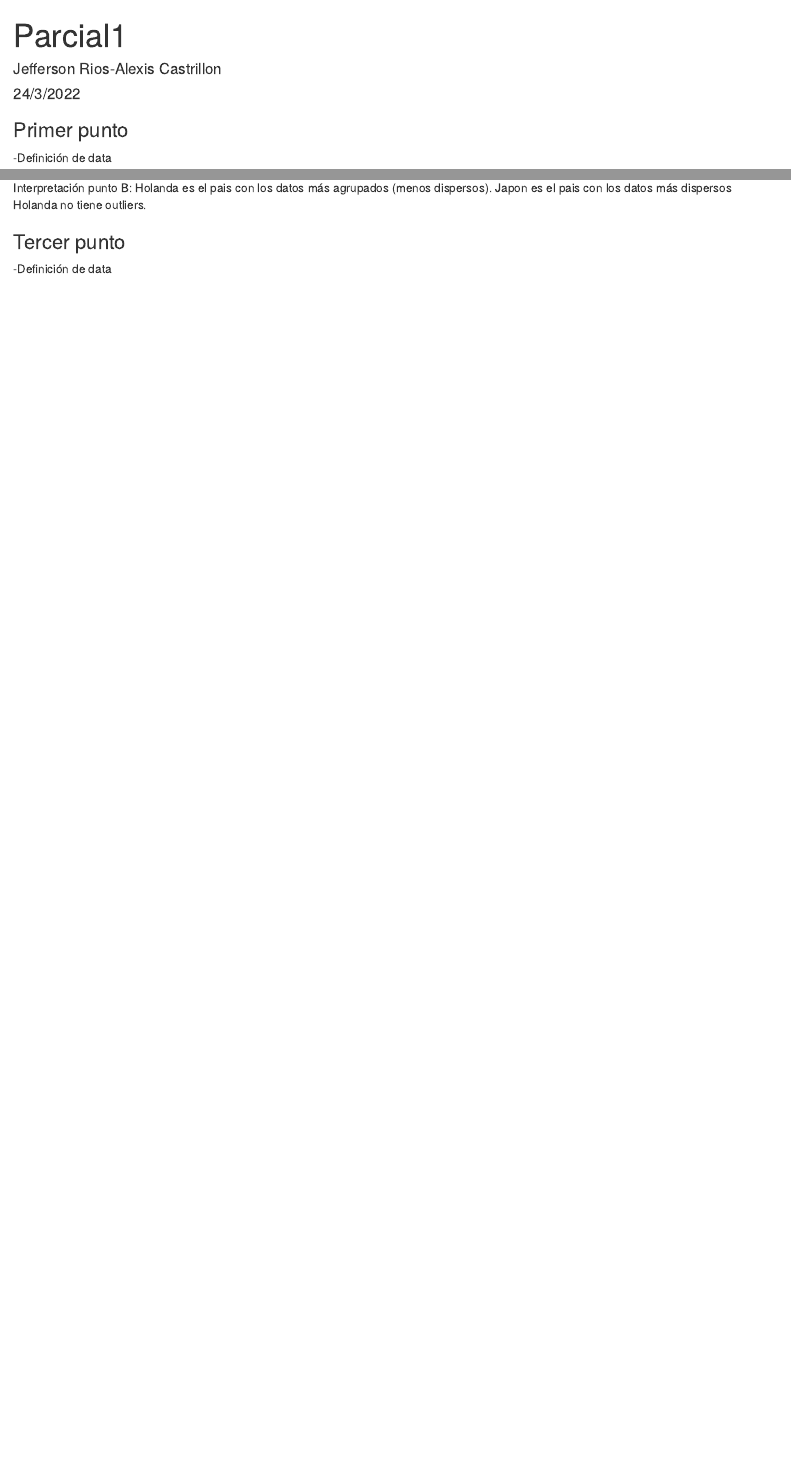
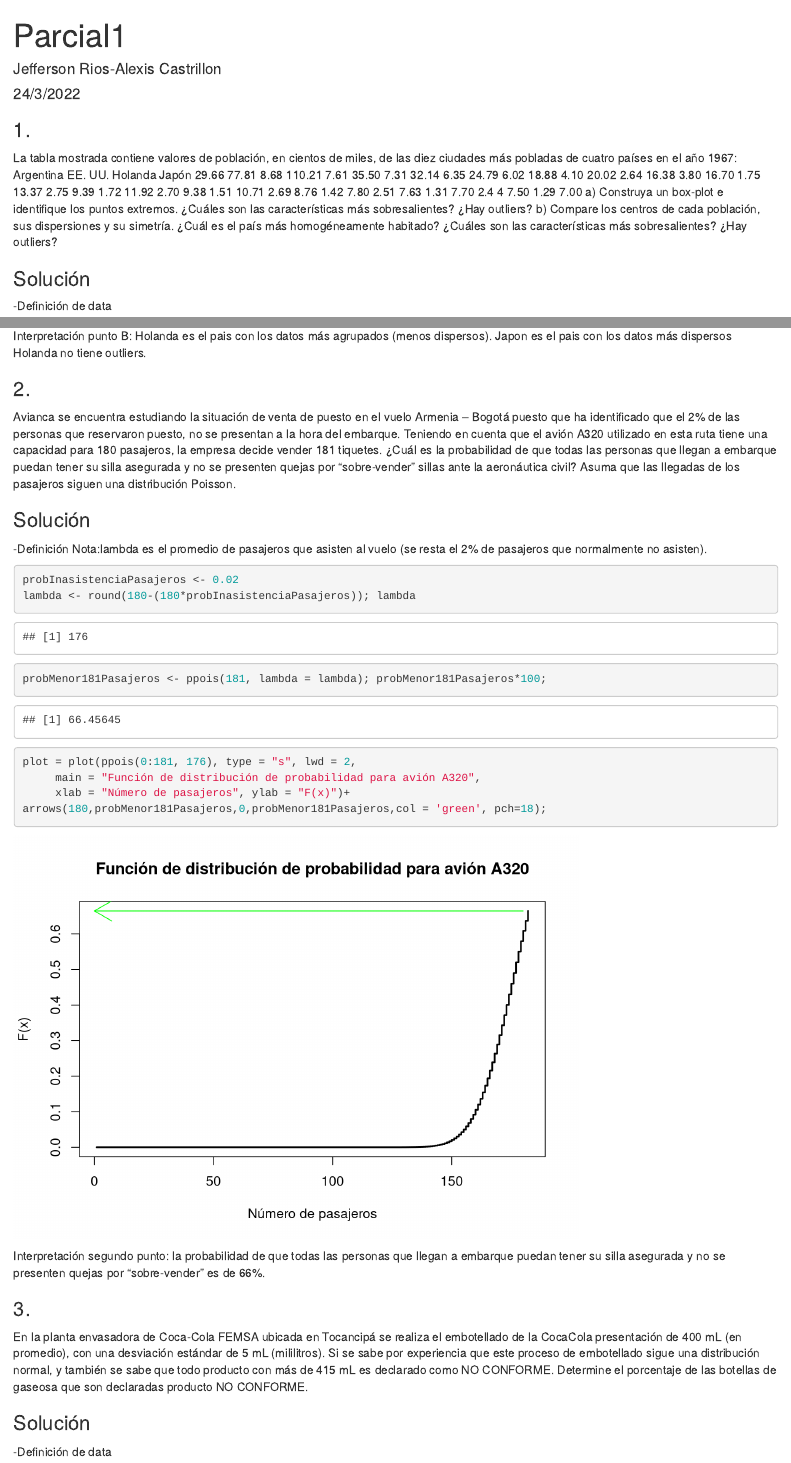
Before and after one commit to jriosc95/parcial1-simulaci-n, an R Markdown document (parcial1.Rmd): the page in a window 1100 px wide, from its top, and a second part further down, joined at a grey line. Rendered offline with R 4.5, knitr and Pandoc, with nearby package versions.

Commit message:
final version

````diff
--- a/parcial1.Rmd
+++ b/parcial1.Rmd
@@ -10,7 +10,25 @@ date: "24/3/2022"
 output: html_document
 ---
 
-<h3>Primer punto</h3>
+<h3>1.</h3> La tabla mostrada contiene valores de población, en cientos de miles, de las diez ciudades más
+pobladas de cuatro países en el año 1967:
+Argentina EE. UU. Holanda Japón
+29.66 77.81 8.68 110.21
+7.61 35.50 7.31 32.14
+6.35 24.79 6.02 18.88
+4.10 20.02 2.64 16.38
+3.80 16.70 1.75 13.37
+2.75 9.39 1.72 11.92
+2.70 9.38 1.51 10.71
+2.69 8.76 1.42 7.80
+2.51 7.63 1.31 7.70
+2.4 4 7.50 1.29 7.00
+a) Construya un box-plot e identifique los puntos extremos. ¿Cuáles son las características más
+sobresalientes? ¿Hay outliers?
+b) Compare los centros de cada población, sus dispersiones y su simetría. ¿Cuál es el país más
+homogéneamente habitado? ¿Cuáles son las características más sobresalientes? ¿Hay outliers?
+
+<h3>Solución</h3>
 -Definición de data
 ```{r}
 poblacion <- c(29.66, 7.61, 6.35, 4.10, 3.8, 2.75, 2.70, 2.69, 2.51, 2.44,
@@ -49,8 +67,42 @@ Japon es el pais con los datos más dispersos
 Holanda no tiene outliers.
 
 
+<h3>2.</h3> Avianca se encuentra estudiando la situación de venta de puesto en el vuelo Armenia – Bogotá puesto
+que ha identificado que el 2% de las personas que reservaron puesto, no se presentan a la hora del
+embarque. Teniendo en cuenta que el avión A320 utilizado en esta ruta tiene una capacidad para 180
+pasajeros, la empresa decide vender 181 tiquetes. ¿Cuál es la probabilidad de que todas las personas que
+llegan a embarque puedan tener su silla asegurada y no se presenten quejas por “sobre-vender” sillas ante
+la aeronáutica civil? Asuma que las llegadas de los pasajeros siguen una distribución Poisson.
 
-<h3>Tercer punto</h3>
+<h3>Solución</h3>
+
+-Definición
+Nota:lambda es el promedio de pasajeros que asisten al vuelo (se resta el 2% de pasajeros que normalmente no asisten).
+```{r}
+probInasistenciaPasajeros <- 0.02
+lambda <- round(180-(180*probInasistenciaPasajeros)); lambda
+
+probMenor181Pasajeros <- ppois(181, lambda = lambda); probMenor181Pasajeros*100;
+
+```
+```{r}
+plot = plot(ppois(0:181, 176), type = "s", lwd = 2,
+     main = "Función de distribución de probabilidad para avión A320",
+     xlab = "Número de pasajeros", ylab = "F(x)")+
+arrows(180,probMenor181Pasajeros,0,probMenor181Pasajeros,col = 'green', pch=18);
+```
+
+
+Interpretación segundo punto: la probabilidad de que todas las personas que
+llegan a embarque puedan tener su silla asegurada y no se presenten quejas por “sobre-vender" es de 66%.
+
+
+<h3>3.</h3>En la planta envasadora de Coca-Cola FEMSA ubicada en Tocancipá se realiza el embotellado de la CocaCola presentación de 400 mL (en promedio), con una desviación estándar de 5 mL (mililitros). Si se sabe por
+experiencia que este proceso de embotellado sigue una distribución normal, y también se sabe que todo
+producto con más de 415 mL es declarado como NO CONFORME. Determine el porcentaje de las botellas de
+gaseosa que son declaradas producto NO CONFORME.
+
+<h3>Solución</h3>
 -Definición de data
 ```{r}
 media <- 400;
````
Also changed, not shown: parcial1.Rmd (8 more changed lines), 1 other file.
